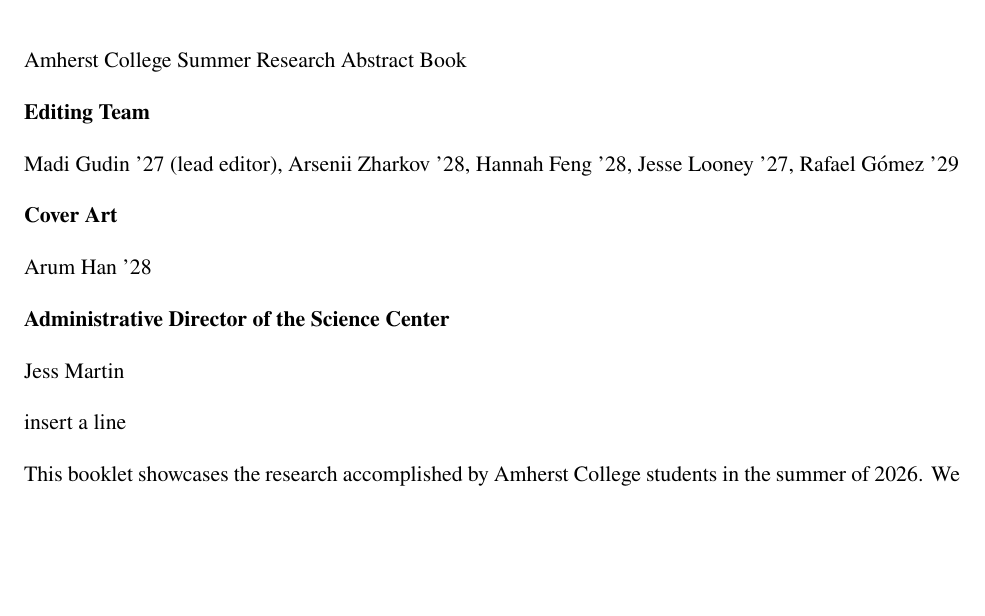
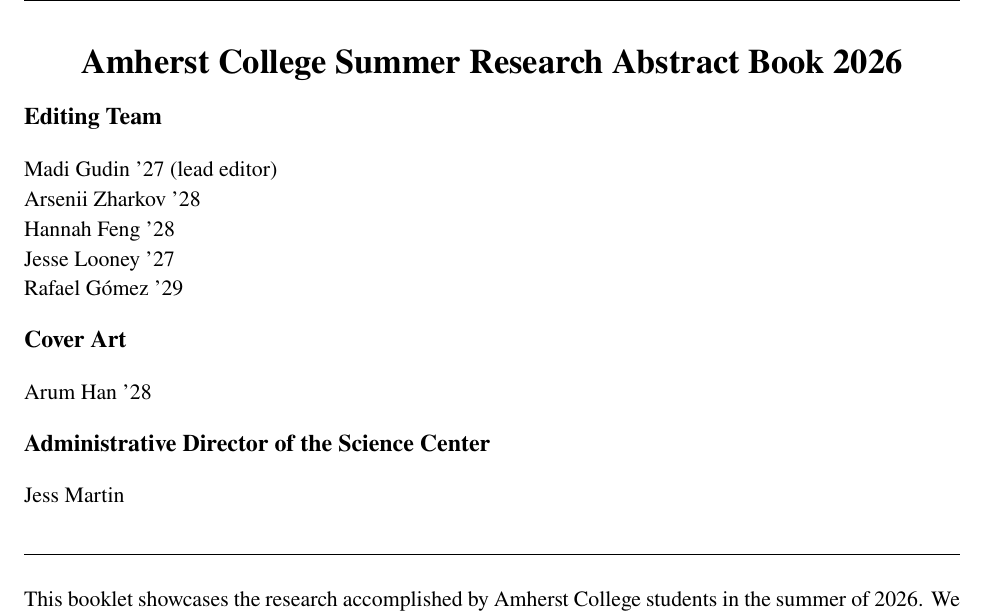
Before and after one commit to frisbii/amherst-abstract-book-2026, a LaTeX document (main.tex): part of page 5 of 43, cut so that both start at the same text, the shorter picture padded with empty space. Compiled offline with pdfLaTeX.

Commit message:
title page work

```diff
--- a/main.tex
+++ b/main.tex
@@ -136,27 +139,37 @@
   \end{center}
 \end{titlepage}
 
+% INSIDE TITLE PAGE!
 \null
 \clearpage
 
+% ACKNOWLEDGEMENTS PAGE
 \thispagestyle{ackpage}
+{
+\begin{center}
+{\LARGE \textbf{Amherst College Summer Research Abstract Book 2026}}
+\end{center}
 
-Amherst College Summer Research Abstract Book
+{\large \textbf{Editing Team}}
 
-\textbf{Editing Team}
+Madi Gudin '27 (lead editor)\\
+Arsenii Zharkov '28\\
+Hannah Feng '28\\
+Jesse Looney '27\\
+Rafael Gómez '29
 
-Madi Gudin '27 (lead editor), Arsenii Zharkov '28, Hannah Feng '28, Jesse Looney '27, Rafael Gómez '29
-
-\textbf{Cover Art}
+{\large \textbf{Cover Art}}
 
 Arum Han '28
 
-\textbf{Administrative Director of the Science Center}
+{\large \textbf{Administrative Director of the Science Center}}
 
 Jess Martin
 
-insert a line
+\noindent\rule{\textwidth}{0.4pt}
 
 This booklet showcases the research accomplished by Amherst College students in the summer of 2026. We hope it serves as a resource for future students interested in undergraduate scientific research.
+}
 
+% CONTENTS PAGE
 \cleartooddpage[\thispagestyle{ackpage}]
@@ -166,6 +179,7 @@
 
 \pagestyle{fancy}
 
+% IMPORT
 \input{abstracts_index.tex}
 
 \end{document}
```
Also changed, not shown: main.pdf, main.tex (5 more changed lines).
